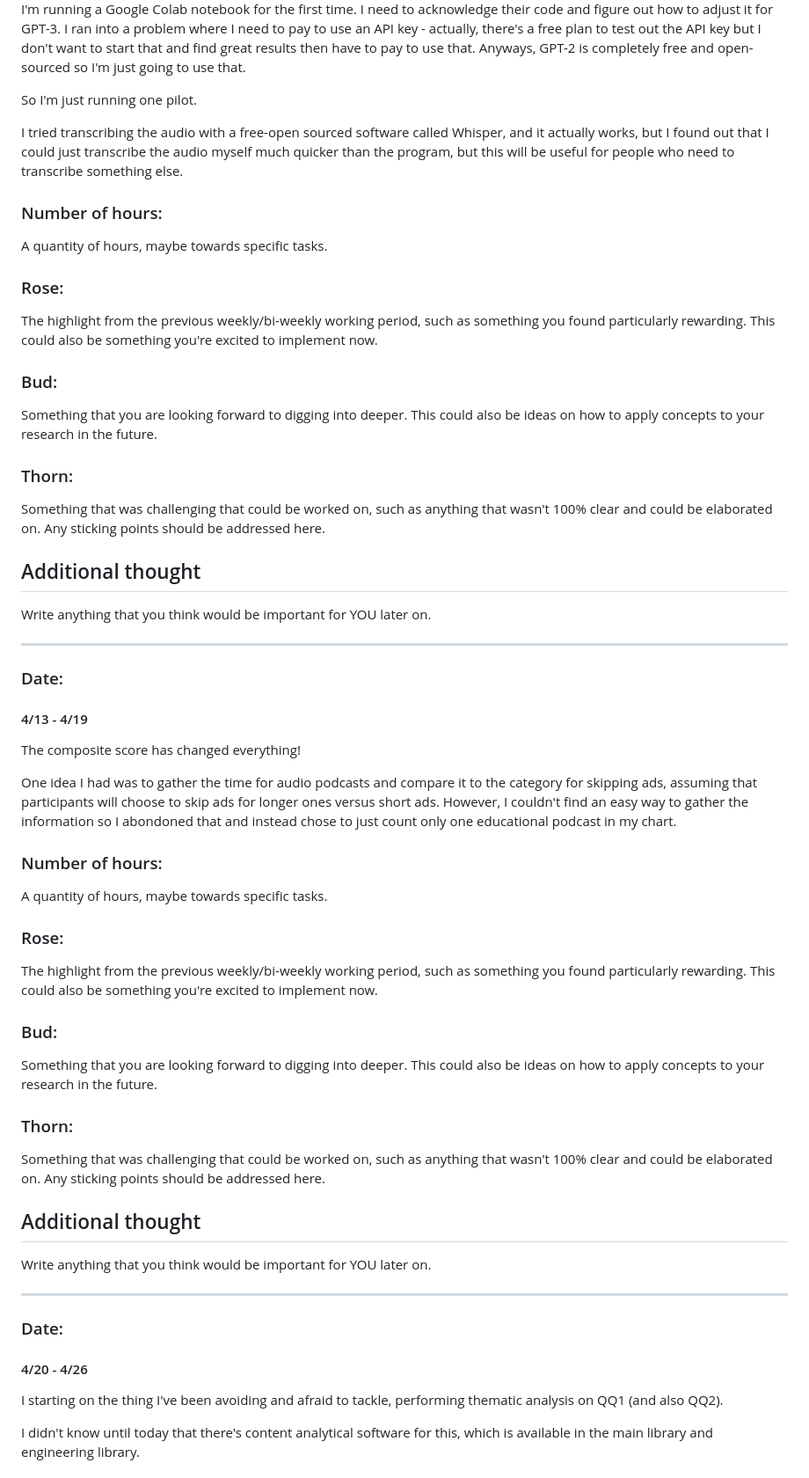
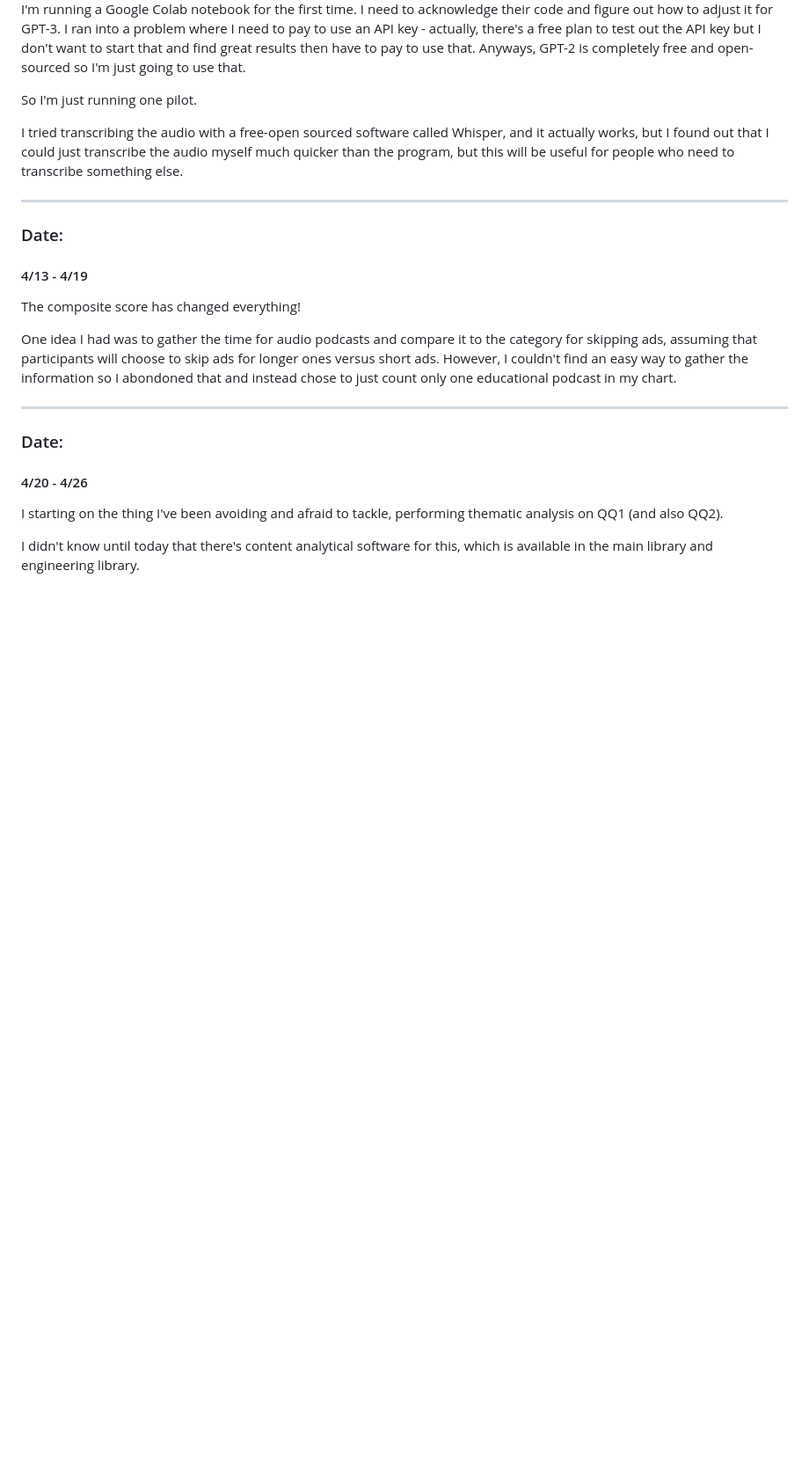
Before and after one commit to kendall-beaver/misinformation-study, a Markdown page: analysis/logs/log_kendallbeaver.md, the part around the change printed below. Shown: that part at 88% size. GitHub-like rendering; blank space fills up the shorter version.

```diff
--- a/analysis/logs/log_kendallbeaver.md
+++ b/analysis/logs/log_kendallbeaver.md
@@ -111,21 +96,6 @@ So I'm just running one pilot.
 
 I tried transcribing the audio with a free-open sourced software called Whisper, and it actually works, but I found out that I could just transcribe the audio myself much quicker than the program, but this will be useful for people who need to transcribe something else.
 
-### Number of hours:
-A quantity of hours, maybe towards specific tasks.
-
-### Rose:
-The highlight from the previous weekly/bi-weekly working period, such as something you found particularly rewarding. This could also be something you're excited to implement now.
-
-### Bud:
-Something that you are looking forward to digging into deeper. This could also be ideas on how to apply concepts to your research in the future.
-
-### Thorn:
-Something that was challenging that could be worked on, such as anything that wasn't 100% clear and could be elaborated on. Any sticking points should be addressed here.
-
-## Additional thought
-Write anything that you think would be important for YOU later on.
-
 ---
 
 ### Date:
@@ -135,21 +105,6 @@ The composite score has changed everything!
 
 One idea I had was to gather the time for audio podcasts and compare it to the category for skipping ads, assuming that participants will choose to skip ads for longer ones versus short ads. However, I couldn't find an easy way to gather the information so I abondoned that and instead chose to just count only one educational podcast in my chart.
 
-### Number of hours:
-A quantity of hours, maybe towards specific tasks.
-
-### Rose:
-The highlight from the previous weekly/bi-weekly working period, such as something you found particularly rewarding. This could also be something you're excited to implement now.
-
-### Bud:
-Something that you are looking forward to digging into deeper. This could also be ideas on how to apply concepts to your research in the future.
-
-### Thorn:
-Something that was challenging that could be worked on, such as anything that wasn't 100% clear and could be elaborated on. Any sticking points should be addressed here.
-
-## Additional thought
-Write anything that you think would be important for YOU later on.
-
 ---
 
 ### Date:
```
Also changed, not shown: other parts of analysis/logs/log_kendallbeaver.md (+11 -56 lines).
